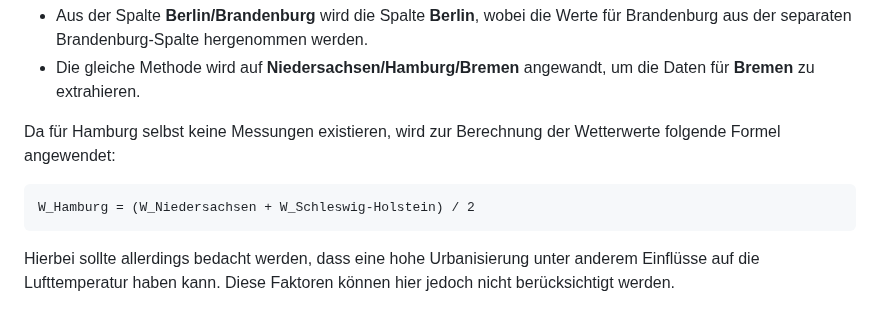
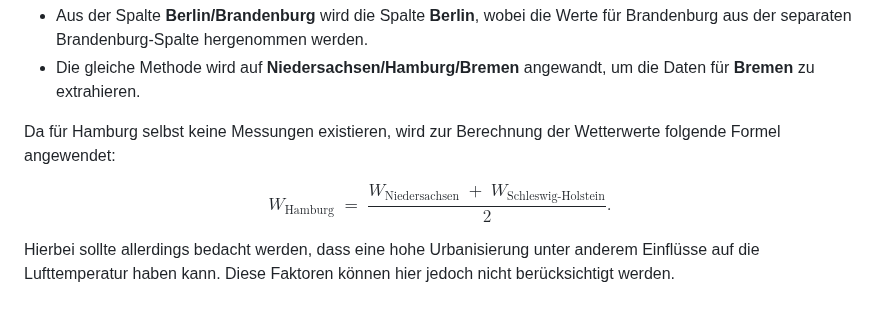
Before and after one commit to yousufyesil/WeatherVis, a Markdown page: README.md, the part around the change. Drawn GitHub-style.

Commit message:
Update README.md: Improve mathematical representation of weather calculation for Hamburg

````diff
--- a/README.md
+++ b/README.md
@@ -19,9 +19,9 @@ Da einige Bundesländer in den Rohdaten zusammengefasst sind, werden folgende Sp
 
 Da für Hamburg selbst keine Messungen existieren, wird zur Berechnung der Wetterwerte folgende Formel angewendet:
 
-```
-W_Hamburg = (W_Niedersachsen + W_Schleswig-Holstein) / 2
-```
+$$
+W_{\mathrm{Hamburg}} \;=\; \frac{W_{\mathrm{Niedersachsen}} \;+\; W_{\mathrm{Schleswig\text{-}Holstein}}}{2}.
+$$
 
 Hierbei sollte allerdings bedacht werden, dass eine hohe Urbanisierung unter anderem Einflüsse auf die Lufttemperatur haben kann. Diese Faktoren können hier jedoch nicht berücksichtigt werden.
 
````
